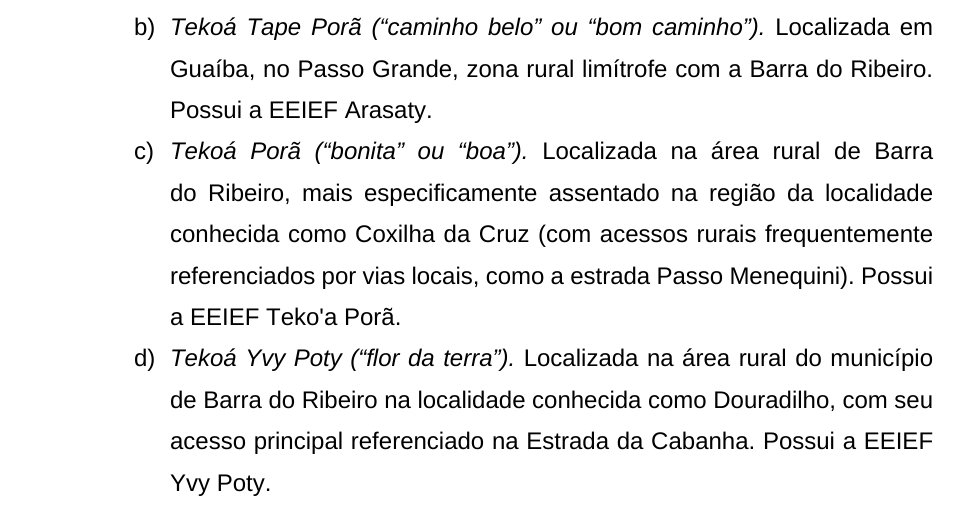
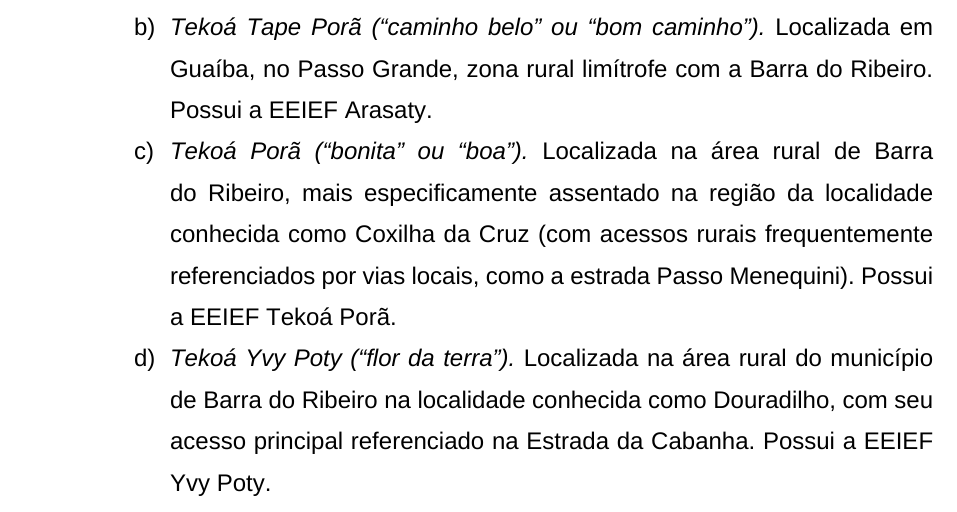
Before and after one commit to tassoevan/papers, a Typst document (educampo/inventario-da-realidade/inventario-da-realidade.typ): part of page 18 of 47, cut so that both start at the same text. The pictures show the PDF file educampo/inventario-da-realidade/inventario-da-realidade.pdf that the author committed with the source.

Commit message:
fix(educampo): spell the EEIEF Tekoá Porã school consistently
Co-Authored-By: Claude Opus 5.5 <noreply@anthropic.com>

```diff
--- a/educampo/inventario-da-realidade/inventario-da-realidade.typ
+++ b/educampo/inventario-da-realidade/inventario-da-realidade.typ
@@ -587,7 +587,7 @@ Possui a EEIEF Arasaty.]
 Ribeiro, mais especificamente assentado na região da localidade
 conhecida como Coxilha da Cruz (com acessos rurais frequentemente
 referenciados por vias locais, como a estrada Passo Menequini). Possui
-a EEIEF Teko'a Porã.]
+a EEIEF Tekoá Porã.]
 #item[d)][_Tekoá Yvy Poty (“flor da terra”)._ Localizada na área rural do município
 de Barra do Ribeiro na localidade conhecida como Douradilho, com seu
 acesso principal referenciado na Estrada da Cabanha. Possui a EEIEF
```
Also changed, not shown: educampo/inventario-da-realidade/README.md, educampo/inventario-da-realidade/inventario-da-realidade.pdf.
